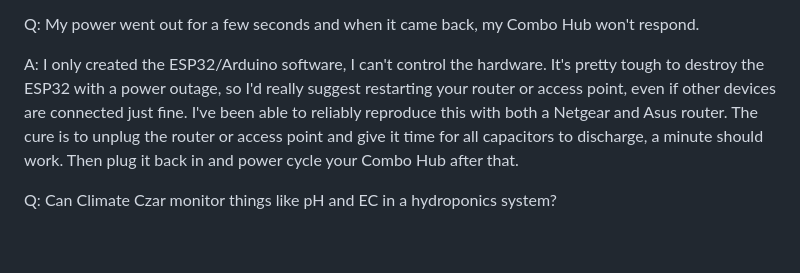
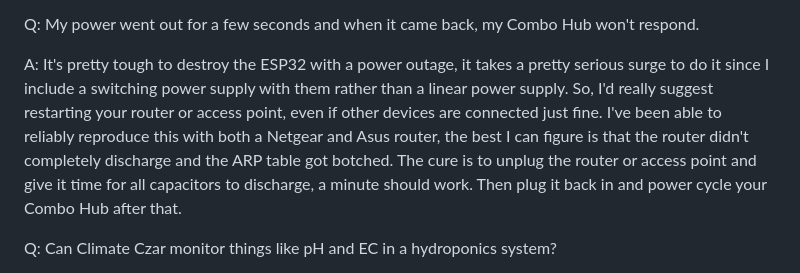
Before and after one commit to larry-athey/climate-czar, a Markdown page: FAQ.md, the part around the change. Rendered like a GitHub page; blank space fills up the shorter version.

```diff
--- a/FAQ.md
+++ b/FAQ.md
@@ -18,7 +18,7 @@ A: This system is only intended to be used in greenhouses, indoor grow operation
 
 Q: My power went out for a few seconds and when it came back, my Combo Hub won't respond.
 
-A: I only created the ESP32/Arduino software, I can't control the hardware. It's pretty tough to destroy the ESP32 with a power outage, so I'd really suggest restarting your router or access point, even if other devices are connected just fine. I've been able to reliably reproduce this with both a Netgear and Asus router. The cure is to unplug the router or access point and give it time for all capacitors to discharge, a minute should work. Then plug it back in and power cycle your Combo Hub after that.
+A: It's pretty tough to destroy the ESP32 with a power outage, it takes a pretty serious surge to do it since I include a switching power supply with them rather than a linear power supply. So, I'd really suggest restarting your router or access point, even if other devices are connected just fine. I've been able to reliably reproduce this with both a Netgear and Asus router, the best I can figure is that the router didn't completely discharge and the ARP table got botched. The cure is to unplug the router or access point and give it time for all capacitors to discharge, a minute should work. Then plug it back in and power cycle your Combo Hub after that.
 
 Q: Can Climate Czar monitor things like pH and EC in a hydroponics system?
 
```
